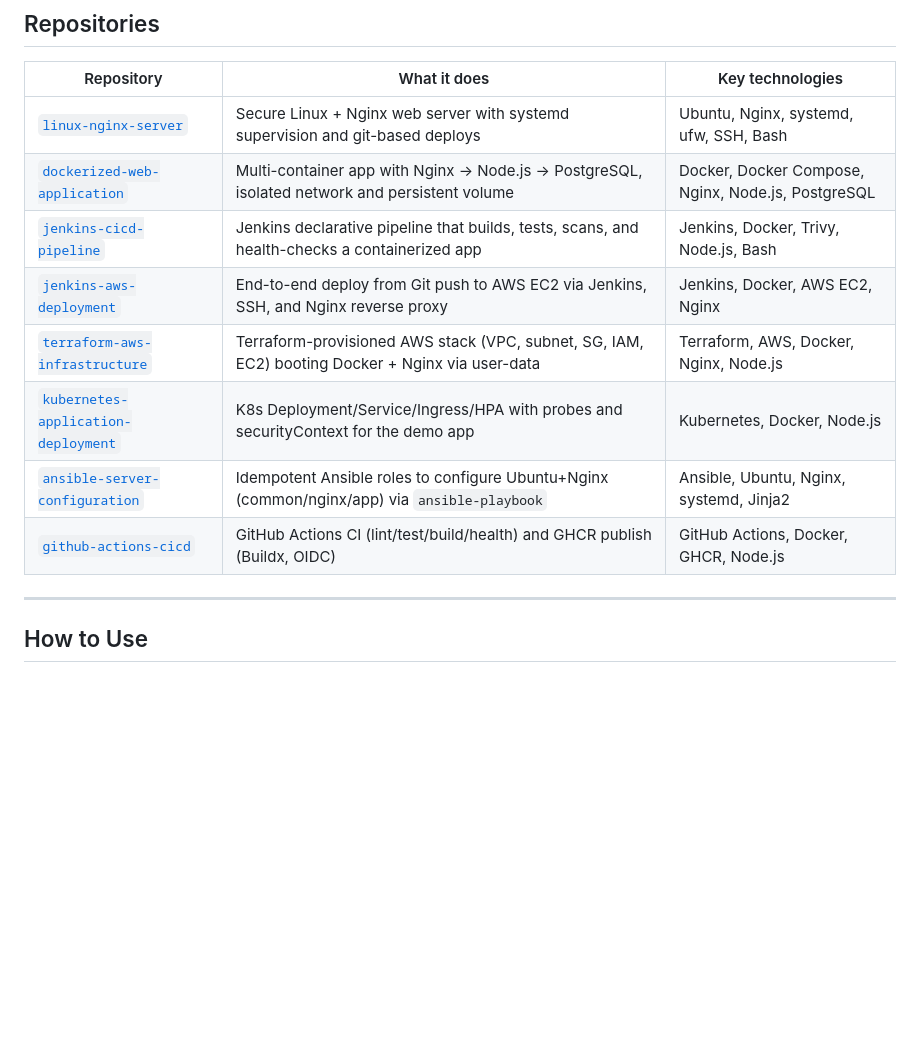
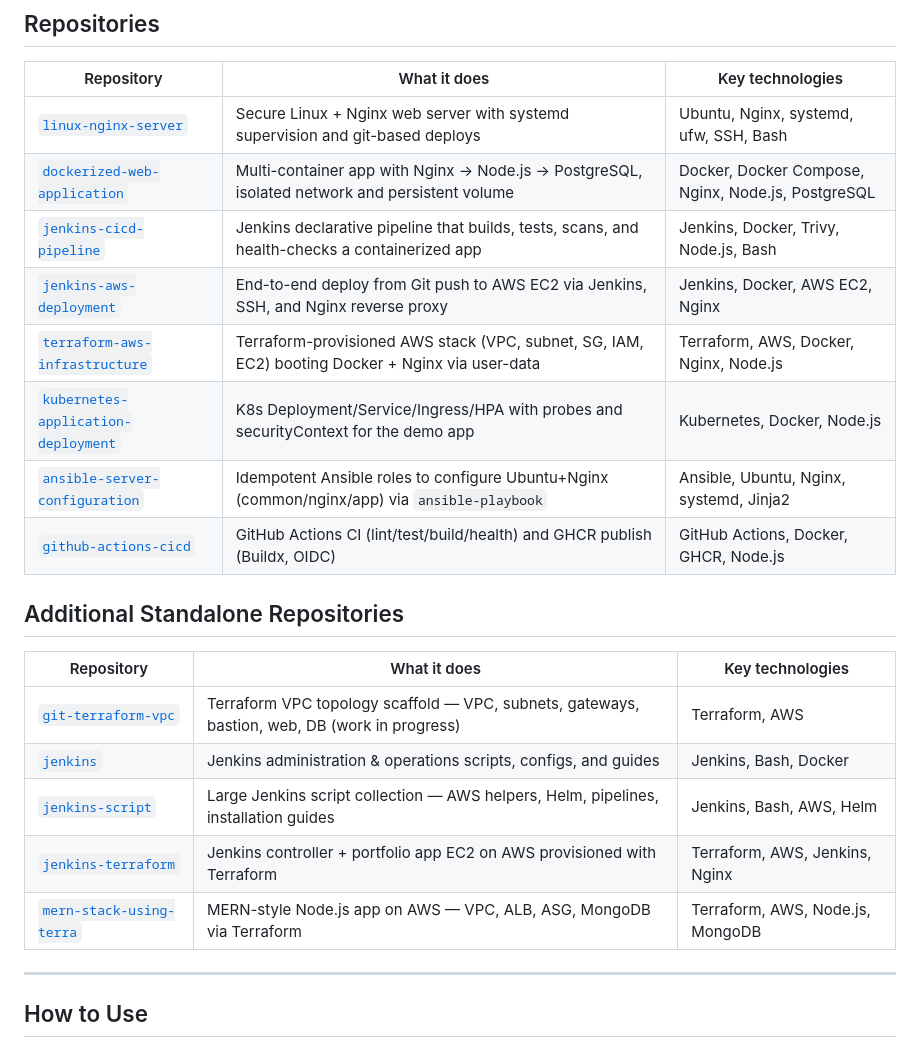
Before and after one commit to shubhu-io/devops-showcase, a Markdown page: README.md, the part around the change. Drawn GitHub-style; blank space fills up the shorter version.

Commit message:
docs: link standalone GitHub repositories in portfolio README

```diff
--- a/README.md
+++ b/README.md
@@ -10,14 +10,24 @@ Production-inspired, standalone DevOps projects — each repository is self-cont
 
 | Repository | What it does | Key technologies |
 |---|---|---|
-| [`linux-nginx-server`](linux-nginx-server/) | Secure Linux + Nginx web server with systemd supervision and git-based deploys | Ubuntu, Nginx, systemd, ufw, SSH, Bash |
-| [`dockerized-web-application`](dockerized-web-application/) | Multi-container app with Nginx → Node.js → PostgreSQL, isolated network and persistent volume | Docker, Docker Compose, Nginx, Node.js, PostgreSQL |
-| [`jenkins-cicd-pipeline`](jenkins-cicd-pipeline/) | Jenkins declarative pipeline that builds, tests, scans, and health-checks a containerized app | Jenkins, Docker, Trivy, Node.js, Bash |
-| [`jenkins-aws-deployment`](jenkins-aws-deployment/) | End-to-end deploy from Git push to AWS EC2 via Jenkins, SSH, and Nginx reverse proxy | Jenkins, Docker, AWS EC2, Nginx |
-| [`terraform-aws-infrastructure`](terraform-aws-infrastructure/) | Terraform-provisioned AWS stack (VPC, subnet, SG, IAM, EC2) booting Docker + Nginx via user-data | Terraform, AWS, Docker, Nginx, Node.js |
-| [`kubernetes-application-deployment`](kubernetes-application-deployment/) | K8s Deployment/Service/Ingress/HPA with probes and securityContext for the demo app | Kubernetes, Docker, Node.js |
-| [`ansible-server-configuration`](ansible-server-configuration/) | Idempotent Ansible roles to configure Ubuntu+Nginx (common/nginx/app) via `ansible-playbook` | Ansible, Ubuntu, Nginx, systemd, Jinja2 |
-| [`github-actions-cicd`](github-actions-cicd/) | GitHub Actions CI (lint/test/build/health) and GHCR publish (Buildx, OIDC) | GitHub Actions, Docker, GHCR, Node.js |
+| [`linux-nginx-server`](https://github.com/shubhu-io/linux-nginx-server) | Secure Linux + Nginx web server with systemd supervision and git-based deploys | Ubuntu, Nginx, systemd, ufw, SSH, Bash |
+| [`dockerized-web-application`](https://github.com/shubhu-io/dockerized-web-application) | Multi-container app with Nginx → Node.js → PostgreSQL, isolated network and persistent volume | Docker, Docker Compose, Nginx, Node.js, PostgreSQL |
+| [`jenkins-cicd-pipeline`](https://github.com/shubhu-io/jenkins-cicd-pipeline) | Jenkins declarative pipeline that builds, tests, scans, and health-checks a containerized app | Jenkins, Docker, Trivy, Node.js, Bash |
+| [`jenkins-aws-deployment`](https://github.com/shubhu-io/jenkins-aws-deployment) | End-to-end deploy from Git push to AWS EC2 via Jenkins, SSH, and Nginx reverse proxy | Jenkins, Docker, AWS EC2, Nginx |
+| [`terraform-aws-infrastructure`](https://github.com/shubhu-io/terraform-aws-infrastructure) | Terraform-provisioned AWS stack (VPC, subnet, SG, IAM, EC2) booting Docker + Nginx via user-data | Terraform, AWS, Docker, Nginx, Node.js |
+| [`kubernetes-application-deployment`](https://github.com/shubhu-io/kubernetes-application-deployment) | K8s Deployment/Service/Ingress/HPA with probes and securityContext for the demo app | Kubernetes, Docker, Node.js |
+| [`ansible-server-configuration`](https://github.com/shubhu-io/ansible-server-configuration) | Idempotent Ansible roles to configure Ubuntu+Nginx (common/nginx/app) via `ansible-playbook` | Ansible, Ubuntu, Nginx, systemd, Jinja2 |
+| [`github-actions-cicd`](https://github.com/shubhu-io/github-actions-cicd) | GitHub Actions CI (lint/test/build/health) and GHCR publish (Buildx, OIDC) | GitHub Actions, Docker, GHCR, Node.js |
+
+## Additional Standalone Repositories
+
+| Repository | What it does | Key technologies |
+|---|---|---|
+| [`git-terraform-vpc`](https://github.com/shubhu-io/git-terraform-vpc) | Terraform VPC topology scaffold — VPC, subnets, gateways, bastion, web, DB (work in progress) | Terraform, AWS |
+| [`jenkins`](https://github.com/shubhu-io/jenkins) | Jenkins administration & operations scripts, configs, and guides | Jenkins, Bash, Docker |
+| [`jenkins-script`](https://github.com/shubhu-io/jenkins-script) | Large Jenkins script collection — AWS helpers, Helm, pipelines, installation guides | Jenkins, Bash, AWS, Helm |
+| [`jenkins-terraform`](https://github.com/shubhu-io/jenkins-terraform) | Jenkins controller + portfolio app EC2 on AWS provisioned with Terraform | Terraform, AWS, Jenkins, Nginx |
+| [`mern-stack-using-terra`](https://github.com/shubhu-io/mern-stack-using-terra) | MERN-style Node.js app on AWS — VPC, ALB, ASG, MongoDB via Terraform | Terraform, AWS, Node.js, MongoDB |
 
 ---
 
```
